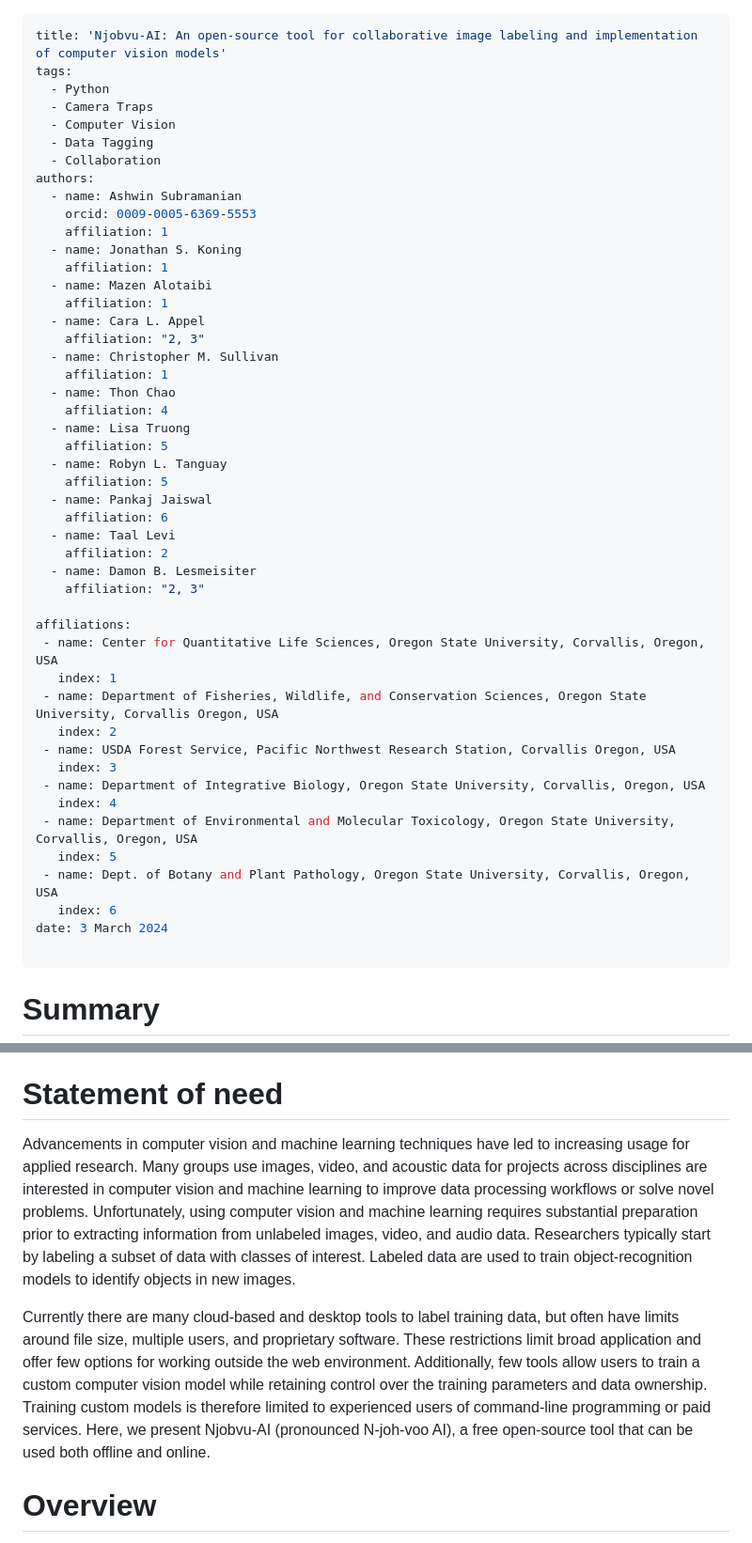
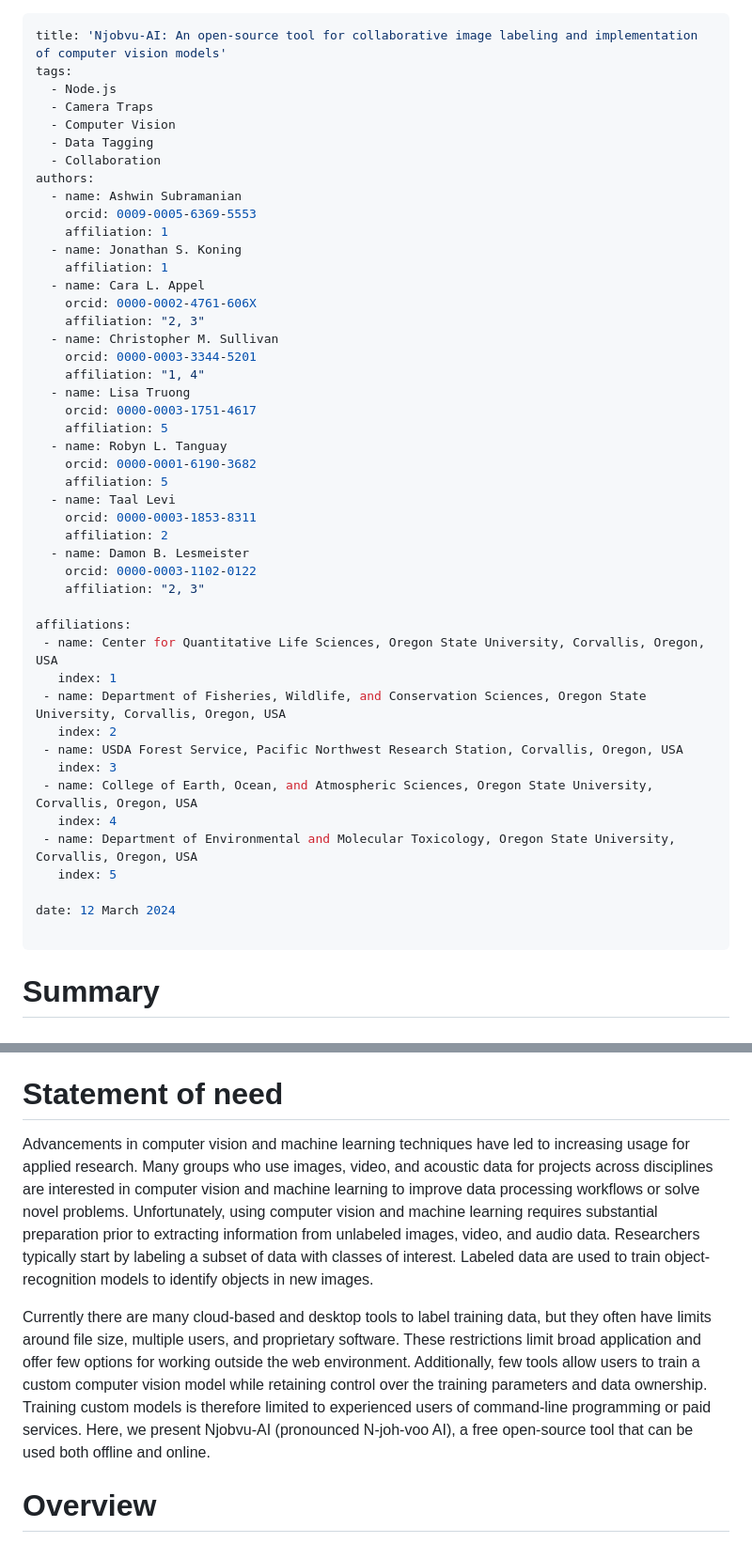
Before and after one commit to sullichrosu/Njobvu-AI, a Markdown page: paper.md, 2 parts joined by grey strips. Shown at 94% size. GitHub-like rendering.

Commit message:
Paper Update

```diff
--- a/paper.md
+++ b/paper.md
@@ -1,7 +1,7 @@
 ---
 title: 'Njobvu-AI: An open-source tool for collaborative image labeling and implementation of computer vision models'
 tags:
-  - Python
+  - Node.js
   - Camera Traps
   - Computer Vision
   - Data Tagging
@@ -12,39 +12,38 @@ authors:
     affiliation: 1
   - name: Jonathan S. Koning
     affiliation: 1
-  - name: Mazen Alotaibi
-    affiliation: 1
   - name: Cara L. Appel
+    orcid: 0000-0002-4761-606X
     affiliation: "2, 3"
   - name: Christopher M. Sullivan
-    affiliation: 1
-  - name: Thon Chao
-    affiliation: 4
+    orcid: 0000-0003-3344-5201
+    affiliation: "1, 4"
   - name: Lisa Truong
+    orcid: 0000-0003-1751-4617
     affiliation: 5
   - name: Robyn L. Tanguay
+    orcid: 0000-0001-6190-3682
     affiliation: 5
-  - name: Pankaj Jaiswal
-    affiliation: 6
   - name: Taal Levi
+    orcid: 0000-0003-1853-8311
     affiliation: 2
-  - name: Damon B. Lesmeisiter
+  - name: Damon B. Lesmeister
+    orcid: 0000-0003-1102-0122
     affiliation: "2, 3"
 
 affiliations:
  - name: Center for Quantitative Life Sciences, Oregon State University, Corvallis, Oregon, USA
    index: 1
- - name: Department of Fisheries, Wildlife, and Conservation Sciences, Oregon State University, Corvallis Oregon, USA
+ - name: Department of Fisheries, Wildlife, and Conservation Sciences, Oregon State University, Corvallis, Oregon, USA
    index: 2
- - name: USDA Forest Service, Pacific Northwest Research Station, Corvallis Oregon, USA
+ - name: USDA Forest Service, Pacific Northwest Research Station, Corvallis, Oregon, USA
    index: 3
- - name: Department of Integrative Biology, Oregon State University, Corvallis, Oregon, USA
+ - name: College of Earth, Ocean, and Atmospheric Sciences, Oregon State University, Corvallis, Oregon, USA
    index: 4
  - name: Department of Environmental and Molecular Toxicology, Oregon State University, Corvallis, Oregon, USA
    index: 5
- - name: Dept. of Botany and Plant Pathology, Oregon State University, Corvallis, Oregon, USA
-   index: 6
-date: 3 March 2024
+
+date: 12 March 2024
 
 ---
 
@@ -54,9 +53,9 @@ Practitioners interested in using computer vision models lack user-friendly and
 
 # Statement of need
 
-Advancements in computer vision and machine learning techniques have led to increasing usage for applied research. Many groups use images, video, and acoustic data for projects across disciplines are interested in computer vision and machine learning to improve data processing workflows or solve novel problems. Unfortunately, using computer vision and machine learning requires substantial preparation prior to extracting information from unlabeled images, video, and audio data. Researchers typically start by labeling a subset of data with classes of interest. Labeled data are used to train object-recognition models to identify objects in new images.
+Advancements in computer vision and machine learning techniques have led to increasing usage for applied research. Many groups who use images, video, and acoustic data for projects across disciplines are interested in computer vision and machine learning to improve data processing workflows or solve novel problems. Unfortunately, using computer vision and machine learning requires substantial preparation prior to extracting information from unlabeled images, video, and audio data. Researchers typically start by labeling a subset of data with classes of interest. Labeled data are used to train object-recognition models to identify objects in new images.
 
-Currently there are many cloud-based and desktop tools to label training data, but often have limits around file size, multiple users, and proprietary software. These restrictions limit broad application and offer few options for working outside the web environment. Additionally, few tools allow users to train a custom computer vision model while retaining control over the training parameters and data ownership. Training custom models is therefore limited to experienced users of command-line programming or paid services. Here, we present Njobvu-AI (pronounced N-joh-voo AI), a free open-source tool that can be used both offline and online.
+Currently there are many cloud-based and desktop tools to label training data, but they often have limits around file size, multiple users, and proprietary software. These restrictions limit broad application and offer few options for working outside the web environment. Additionally, few tools allow users to train a custom computer vision model while retaining control over the training parameters and data ownership. Training custom models is therefore limited to experienced users of command-line programming or paid services. Here, we present Njobvu-AI (pronounced N-joh-voo AI), a free open-source tool that can be used both offline and online.
 
 # Overview
 
```
Also changed, not shown: other parts of paper.md (+2 -2 lines).
